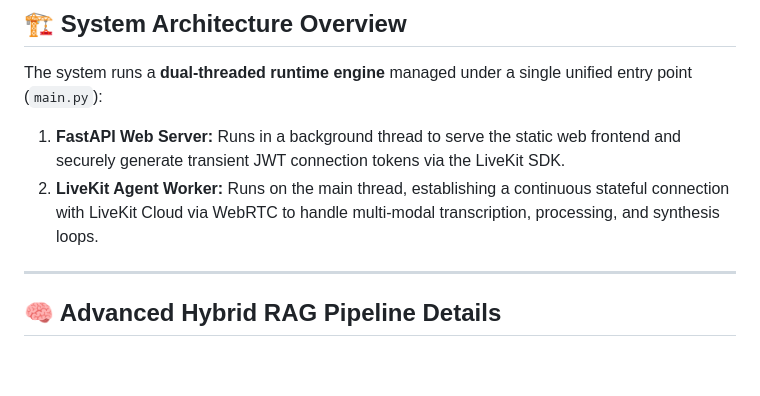
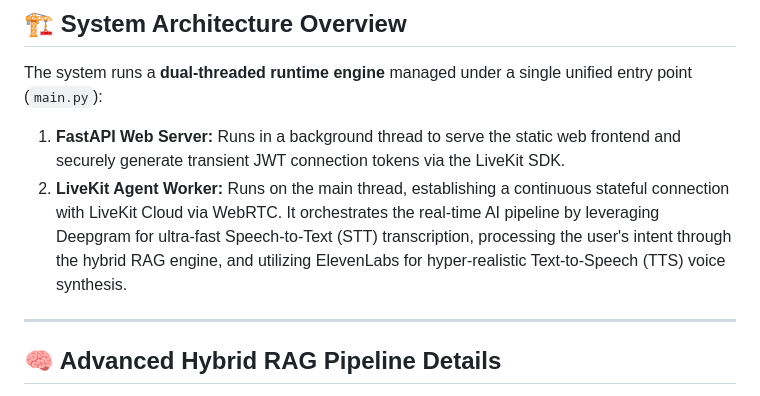
Before and after one commit to Aravind-Unni/VOICE-AGENT-AI-NO-COST-, a Markdown page: README.md, the part around the change. GitHub-like rendering; blank space fills up the shorter version.

```diff
--- a/README.md
+++ b/README.md
@@ -8,7 +8,7 @@ An enterprise-grade, ultra-low-latency Voice AI Agent designed to serve as an in
 
 The system runs a **dual-threaded runtime engine** managed under a single unified entry point (`main.py`):
 1. **FastAPI Web Server:** Runs in a background thread to serve the static web frontend and securely generate transient JWT connection tokens via the LiveKit SDK.
-2. **LiveKit Agent Worker:** Runs on the main thread, establishing a continuous stateful connection with LiveKit Cloud via WebRTC to handle multi-modal transcription, processing, and synthesis loops.
+2. **LiveKit Agent Worker:** Runs on the main thread, establishing a continuous stateful connection with LiveKit Cloud via WebRTC. It orchestrates the real-time AI pipeline by leveraging Deepgram for ultra-fast Speech-to-Text (STT) transcription, processing the user's intent through the hybrid RAG engine, and utilizing ElevenLabs for hyper-realistic Text-to-Speech (TTS) voice synthesis.
 
 ---
 
```
